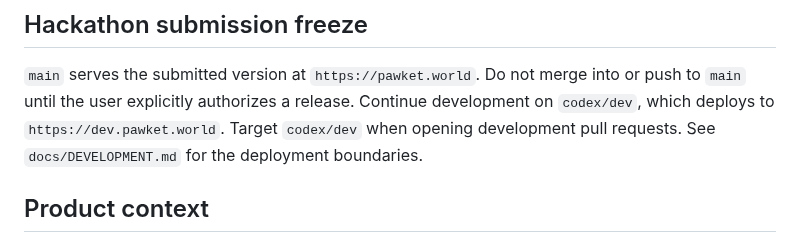
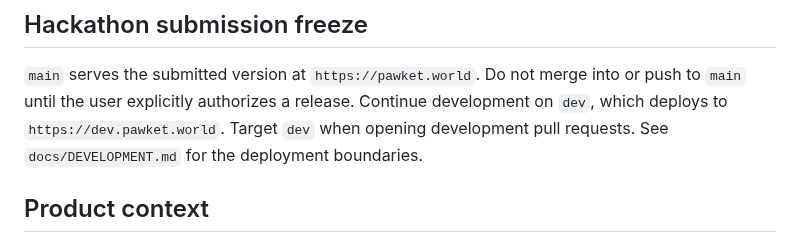
Before and after one commit to 0xuser64bit/pawket, a Markdown page: AGENTS.md, the part around the change. Rendered like a GitHub page.

Commit message:
docs: use dev as the development branch

```diff
--- a/AGENTS.md
+++ b/AGENTS.md
@@ -9,8 +9,8 @@ agent works in this repo.
 
 `main` serves the submitted version at `https://pawket.world`. Do not merge
 into or push to `main` until the user explicitly authorizes a release.
-Continue development on `codex/dev`, which deploys to `https://dev.pawket.world`.
-Target `codex/dev` when opening development pull requests. See
+Continue development on `dev`, which deploys to `https://dev.pawket.world`.
+Target `dev` when opening development pull requests. See
 `docs/DEVELOPMENT.md` for the deployment boundaries.
 
 ## Product context
```
Also changed, not shown: docs/DEVELOPMENT.md (+2 -2 lines), docs/ENVIRONMENT.md (+1 -1 lines).
